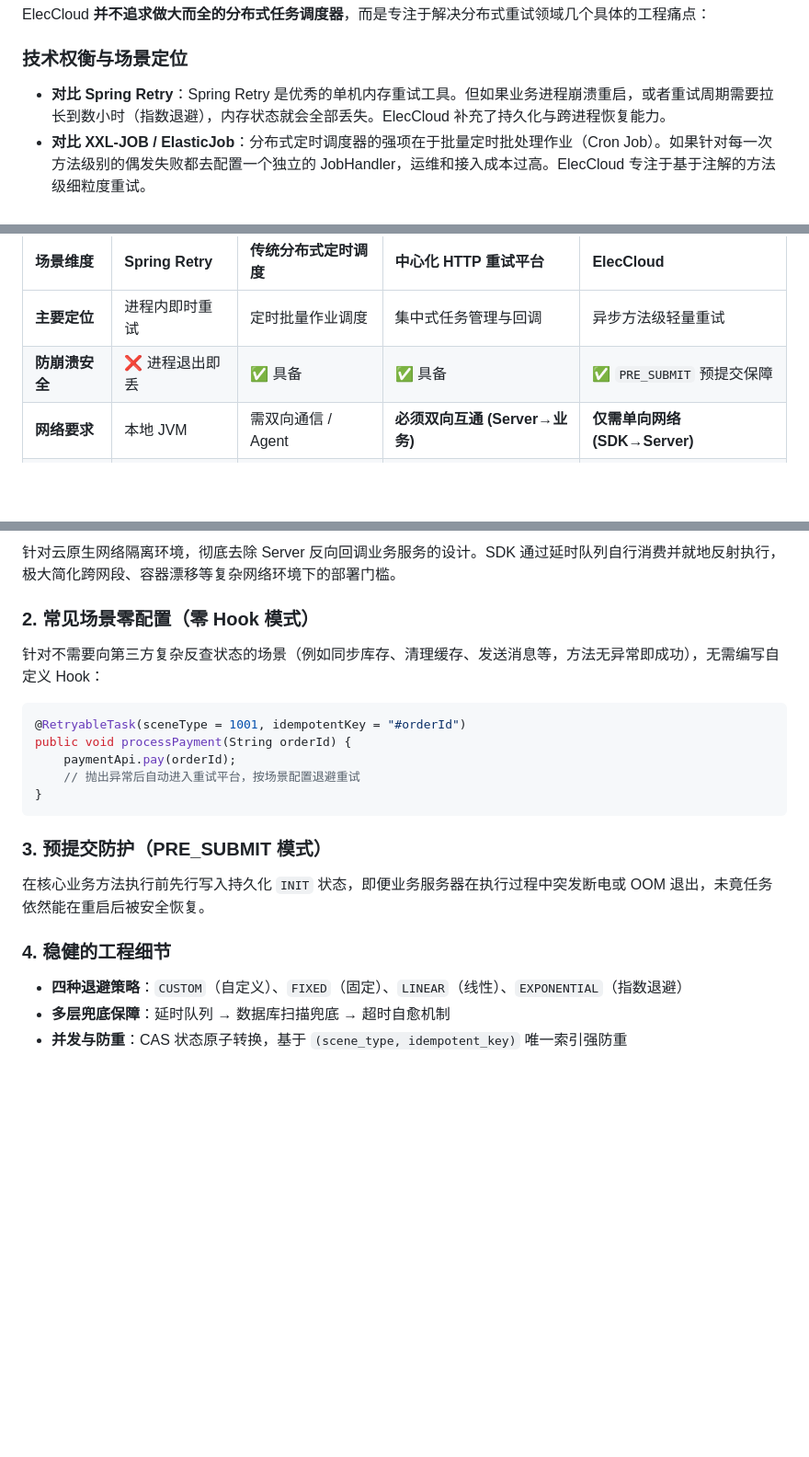
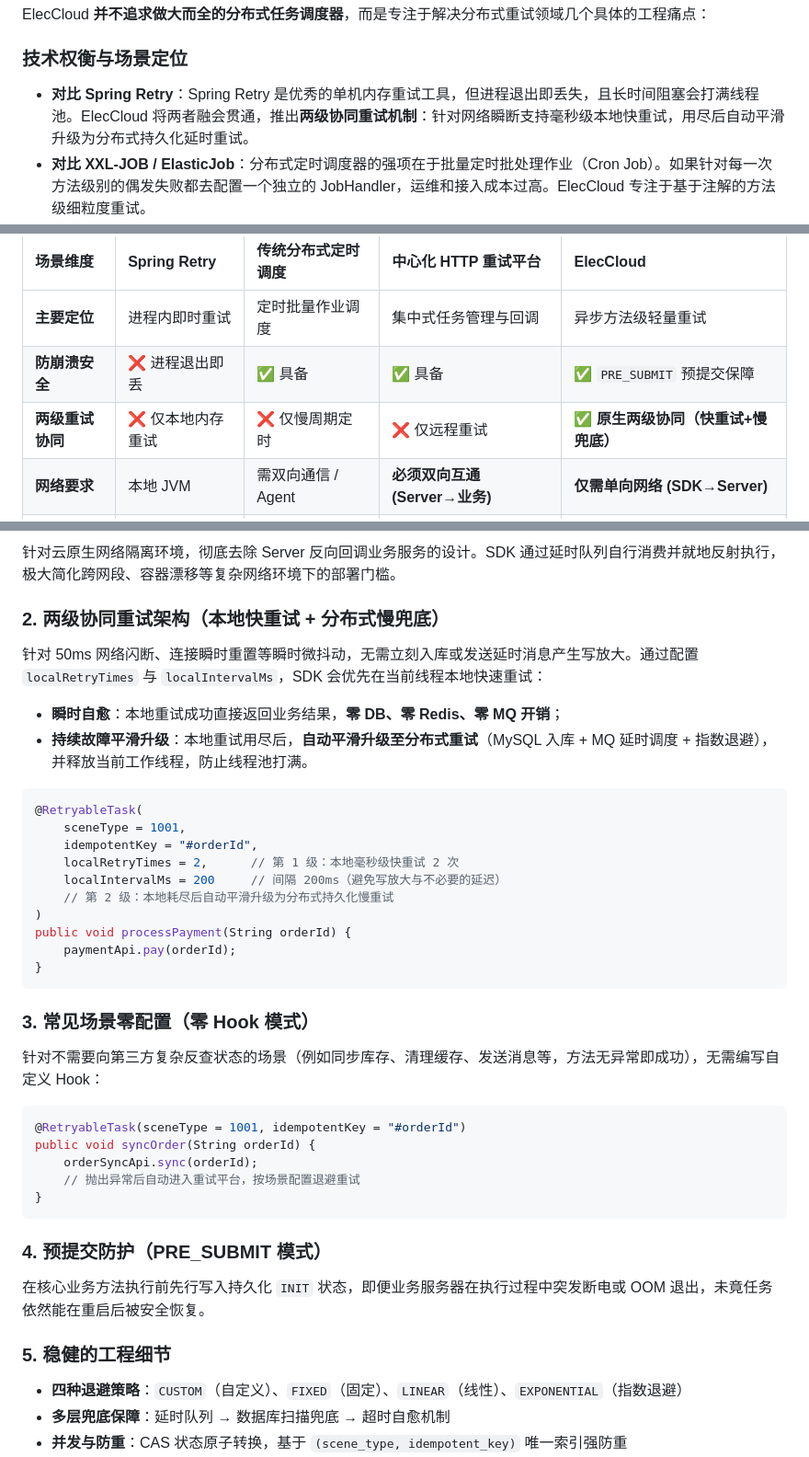
Before and after one commit to chaoking320/eleccloud, a Markdown page: README_zh.md, 3 parts joined by grey strips. Shown at 92% size. Drawn GitHub-style; blank space fills up the shorter version.

Commit message:
docs: document two-tier hybrid retry pattern in README and SDK guide

````diff
--- a/README_zh.md
+++ b/README_zh.md
@@ -49,7 +49,7 @@ ElecCloud **并不追求做大而全的分布式任务调度器**，而是专注
 
 ### 技术权衡与场景定位
 
-- **对比 Spring Retry**：Spring Retry 是优秀的单机内存重试工具。但如果业务进程崩溃重启，或者重试周期需要拉长到数小时（指数退避），内存状态就会全部丢失。ElecCloud 补充了持久化与跨进程恢复能力。
+- **对比 Spring Retry**：Spring Retry 是优秀的单机内存重试工具，但进程退出即丢失，且长时间阻塞会打满线程池。ElecCloud 将两者融会贯通，推出**两级协同重试机制**：针对网络瞬断支持毫秒级本地快重试，用尽后自动平滑升级为分布式持久化延时重试。
 - **对比 XXL-JOB / ElasticJob**：分布式定时调度器的强项在于批量定时批处理作业（Cron Job）。如果针对每一次方法级别的偶发失败都去配置一个独立的 JobHandler，运维和接入成本过高。ElecCloud 专注于基于注解的方法级细粒度重试。
 - **对比中心化 HTTP 回调型重试平台**：传统重试平台通常由 Server 主动发起 HTTP 请求回调业务服务。但在容器化、K8s 动态 Pod、跨 VPC 或内网安全隔离的场景下，Server 往往无法反向访问业务容器。ElecCloud 将调度权移交至客户端 SDK，服务端仅作为被动存储节点，**只需要单向网络连通**。
 
@@ -57,6 +57,7 @@ ElecCloud **并不追求做大而全的分布式任务调度器**，而是专注
 | :--- | :--- | :--- | :--- | :--- |
 | **主要定位** | 进程内即时重试 | 定时批量作业调度 | 集中式任务管理与回调 | 异步方法级轻量重试 |
 | **防崩溃安全** | ❌ 进程退出即丢 | ✅ 具备 | ✅ 具备 | ✅ `PRE_SUBMIT` 预提交保障 |
+| **两级重试协同** | ❌ 仅本地内存重试 | ❌ 仅慢周期定时 | ❌ 仅远程重试 | ✅ **原生两级协同（快重试+慢兜底）** |
 | **网络要求** | 本地 JVM | 需双向通信 / Agent | **必须双向互通 (Server→业务)** | **仅需单向网络 (SDK→Server)** |
 | **回调耦合** | 无 | 需维护独立 Handler | Server 需配置业务 IP 与端口 | **无 (SDK 本地拉取并就地执行)** |
 | **接入成本** | 极低 | 中 ~ 高 | 中等 | 低 (一个注解) |
@@ -68,21 +69,39 @@ ElecCloud **并不追求做大而全的分布式任务调度器**，而是专注
 ### 1. 去中心化执行（无反向网络依赖）
 针对云原生网络隔离环境，彻底去除 Server 反向回调业务服务的设计。SDK 通过延时队列自行消费并就地反射执行，极大简化跨网段、容器漂移等复杂网络环境下的部署门槛。
 
-### 2. 常见场景零配置（零 Hook 模式）
+### 2. 两级协同重试架构（本地快重试 + 分布式慢兜底）
+针对 50ms 网络闪断、连接瞬时重置等瞬时微抖动，无需立刻入库或发送延时消息产生写放大。通过配置 `localRetryTimes` 与 `localIntervalMs`，SDK 会优先在当前线程本地快速重试：
+- **瞬时自愈**：本地重试成功直接返回业务结果，**零 DB、零 Redis、零 MQ 开销**；
+- **持续故障平滑升级**：本地重试用尽后，**自动平滑升级至分布式重试**（MySQL 入库 + MQ 延时调度 + 指数退避），并释放当前工作线程，防止线程池打满。
+
+```java
+@RetryableTask(
+    sceneType = 1001,
+    idempotentKey = "#orderId",
+    localRetryTimes = 2,      // 第 1 级：本地毫秒级快重试 2 次
+    localIntervalMs = 200     // 间隔 200ms（避免写放大与不必要的延迟）
+    // 第 2 级：本地耗尽后自动平滑升级为分布式持久化慢重试
+)
+public void processPayment(String orderId) {
+    paymentApi.pay(orderId);
+}
+```
+
+### 3. 常见场景零配置（零 Hook 模式）
 针对不需要向第三方复杂反查状态的场景（例如同步库存、清理缓存、发送消息等，方法无异常即成功），无需编写自定义 Hook：
 
 ```java
 @RetryableTask(sceneType = 1001, idempotentKey = "#orderId")
-public void processPayment(String orderId) {
-    paymentApi.pay(orderId);
+public void syncOrder(String orderId) {
+    orderSyncApi.sync(orderId);
     // 抛出异常后自动进入重试平台，按场景配置退避重试
 }
 ```
 
-### 3. 预提交防护（PRE_SUBMIT 模式）
+### 4. 预提交防护（PRE_SUBMIT 模式）
 在核心业务方法执行前先行写入持久化 `INIT` 状态，即便业务服务器在执行过程中突发断电或 OOM 退出，未竟任务依然能在重启后被安全恢复。
 
-### 4. 稳健的工程细节
+### 5. 稳健的工程细节
 - **四种退避策略**：`CUSTOM`（自定义）、`FIXED`（固定）、`LINEAR`（线性）、`EXPONENTIAL`（指数退避）
 - **多层兜底保障**：延时队列 → 数据库扫描兜底 → 超时自愈机制
 - **并发与防重**：CAS 状态原子转换，基于 `(scene_type, idempotent_key)` 唯一索引强防重
````
Also changed, not shown: README.md (+22 -5 lines), docs/SDK_GUIDE.md (+19 -0 lines).
